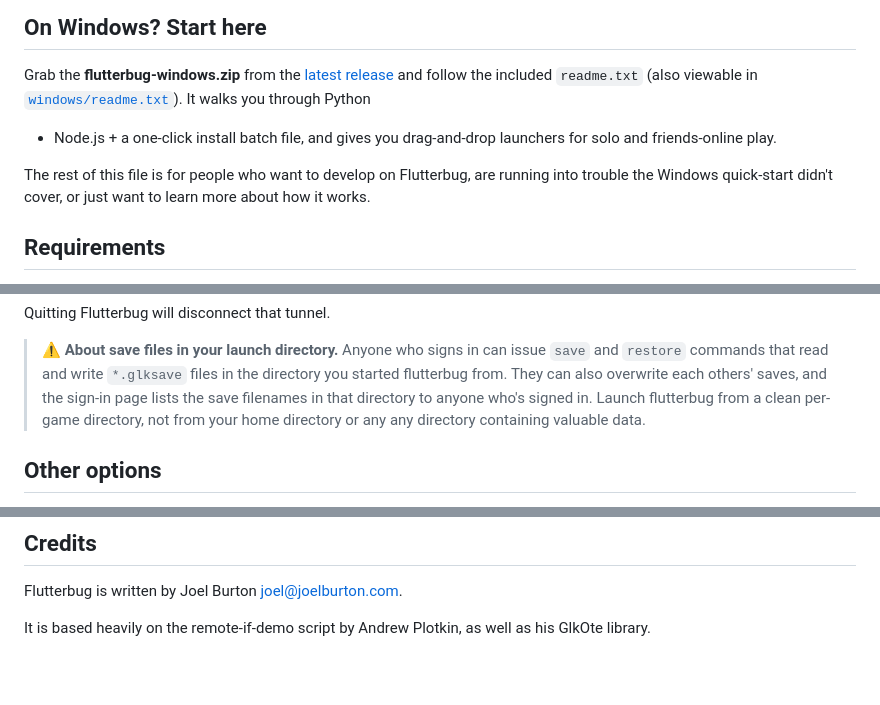
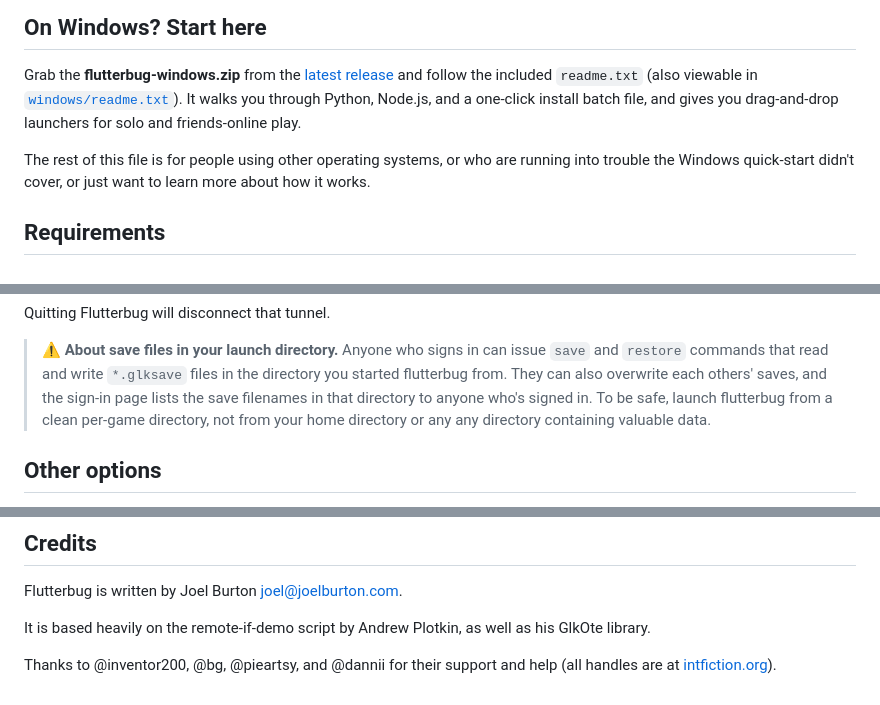
Before and after one commit to joelburton/flutterbug, a Markdown page: readme.md, 3 parts joined by grey strips. GitHub-like rendering; blank space fills up the shorter version.

Commit message:
More readme cleanup.

```diff
--- a/readme.md
+++ b/readme.md
@@ -18,11 +18,10 @@ It can play:
 Grab the **flutterbug-windows.zip** from the
 [latest release](https://github.com/joelburton/flutterbug/releases/latest)
 and follow the included `readme.txt` (also viewable in
-[`windows/readme.txt`](windows/readme.txt)). It walks you through Python
-+ Node.js + a one-click install batch file, and gives you drag-and-drop
+[`windows/readme.txt`](windows/readme.txt)). It walks you through Python, Node.js, and a one-click install batch file, and gives you drag-and-drop
 launchers for solo and friends-online play.
 
-The rest of this file is for people who want to develop on Flutterbug,
+The rest of this file is for people using other operating systems, or who
 are running into trouble the Windows quick-start didn't cover, or just
 want to learn more about how it works.
 
@@ -104,9 +103,9 @@ Quitting Flutterbug will disconnect that tunnel.
 > can issue `save` and `restore` commands that read and write
 > `*.glksave` files in the directory you started flutterbug from. They
 > can also overwrite each others' saves, and the sign-in page lists the
-> save filenames in that directory to anyone who's signed in. Launch
-> flutterbug from a clean per-game directory, not from your home directory
-> or any any directory containing valuable data.
+> save filenames in that directory to anyone who's signed in. To be safe,
+> launch flutterbug from a clean per-game directory, not from your home
+> directory or any any directory containing valuable data.
 
 ## Other options
 
@@ -176,5 +175,7 @@ anything.
 
 Flutterbug is written by Joel Burton <joel@joelburton.com>.
 
-It is based heavily on the remote-if-demo script by Andrew Plotkin, as well as his
-GlkOte library.
+It is based heavily on the remote-if-demo script by Andrew Plotkin, as well as his GlkOte library.
+
+Thanks to @inventor200, @bg, @pieartsy, and @dannii for their support and
+help (all handles are at [intfiction.org](intfiction.org)).
```
